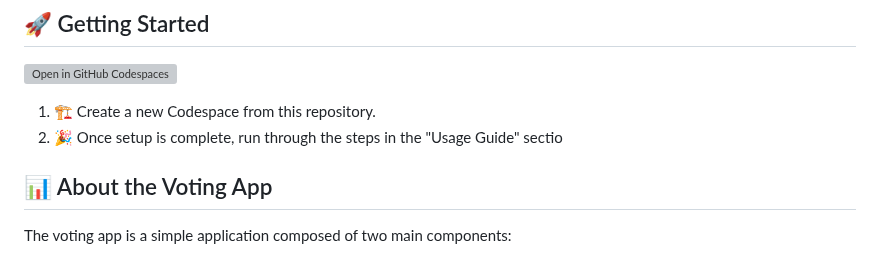
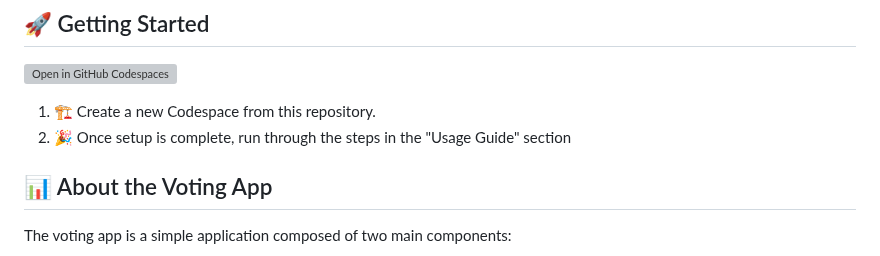
Before and after one commit to kurtosis-tech/kardinal-playground, a Markdown page: README.md, the part around the change. GitHub-like rendering; grey boxes are pictures that could not be loaded.

```diff
--- a/README.md
+++ b/README.md
@@ -18,7 +18,7 @@ In this demo, you will:
 [![Open in GitHub Codespaces](https://github.com/codespaces/badge.svg)](https://github.com/codespaces/new?hide_repo_select=true&ref=main&repo=818205437&skip_quickstart=true&machine=standardLinux32gb&devcontainer_path=.devcontainer%2Fdevcontainer.json)
 
 1. 🏗 Create a new Codespace from this repository.
-2. 🎉 Once setup is complete, run through the steps in the "Usage Guide" sectio
+2. 🎉 Once setup is complete, run through the steps in the "Usage Guide" section
 
 ## 📊 About the Voting App
 
```
